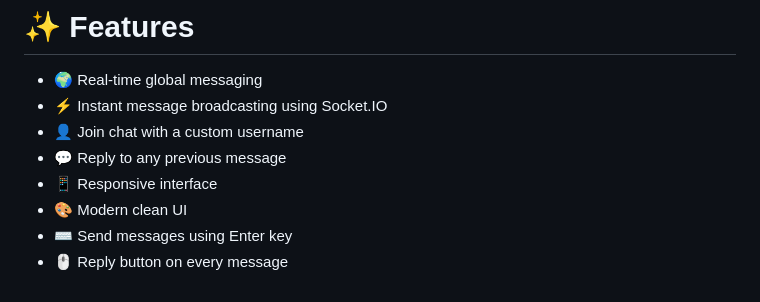
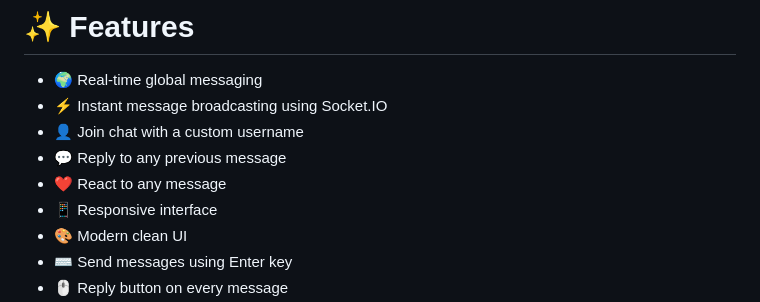
Before and after one commit to just-prem22/global-chat-project, a Markdown page: README.md, the part around the change. Drawn GitHub-style.

Commit message:
Add reaction feature to message list

```diff
--- a/README.md
+++ b/README.md
@@ -57,6 +57,7 @@ The project focuses on understanding the fundamentals of:
 - ⚡ Instant message broadcasting using Socket.IO
 - 👤 Join chat with a custom username
 - 💬 Reply to any previous message
+- ❤️ React to any message
 - 📱 Responsive interface
 - 🎨 Modern clean UI
 - ⌨️ Send messages using Enter key
```
